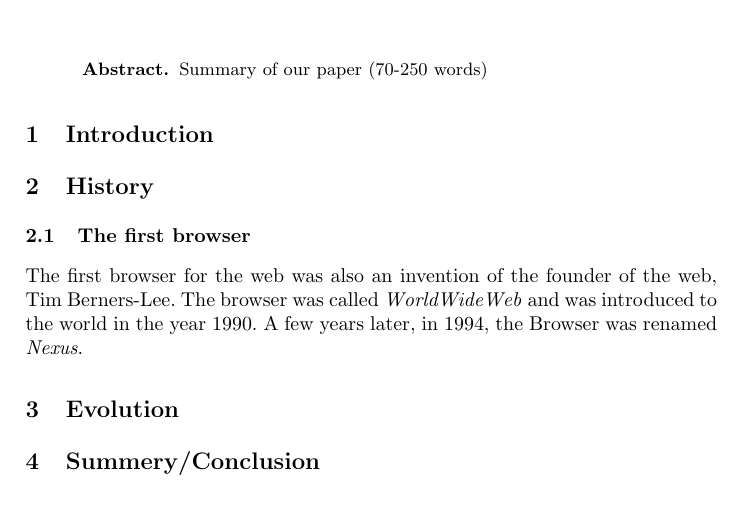
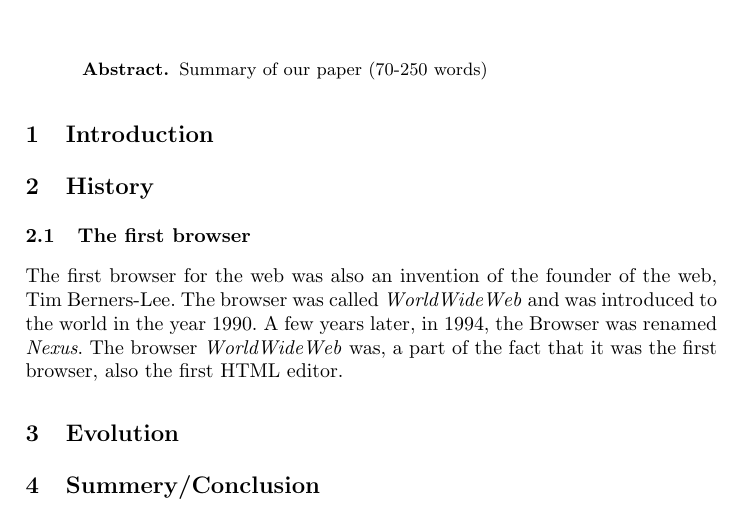
Before and after one commit to SkyDiverStar/History-Evolution-Browser, a LaTeX paper (History_and_Evolution_of_the_Browser/main.tex): part of the page, cut so that both start at the same text. Compiled offline with pdfLaTeX.

Commit message:
updated first browser text

```diff
--- a/History_and_Evolution_of_the_Browser/main.tex
+++ b/History_and_Evolution_of_the_Browser/main.tex
@@ -25,7 +25,7 @@ Universitätsstraße 38, 70569 Stuttgart, Germany}
 
 \section{History}
 \subsection{The first browser}
-The first browser for the web was also an invention of the founder of the web, Tim Berners-Lee. The browser was called \textit{WorldWideWeb} and was introduced to the world in the year 1990. A few years later, in 1994, the Browser was renamed \textit{Nexus}.
+The first browser for the web was also an invention of the founder of the web, Tim Berners-Lee. The browser was called \textit{WorldWideWeb} and was introduced to the world in the year 1990. A few years later, in 1994, the Browser was renamed \textit{Nexus}. The browser \textit{WorldWideWeb} was, a part of the fact that it was the first browser, also the first HTML editor.
 \section{Evolution}
 
 \section{Summery/Conclusion}
```
Also changed, not shown: History_and_Evolution_of_the_Browser/Seminar_Quellen.txt (+1 -0 lines), History_and_Evolution_of_the_Browser/main.pdf, 2 other files.
